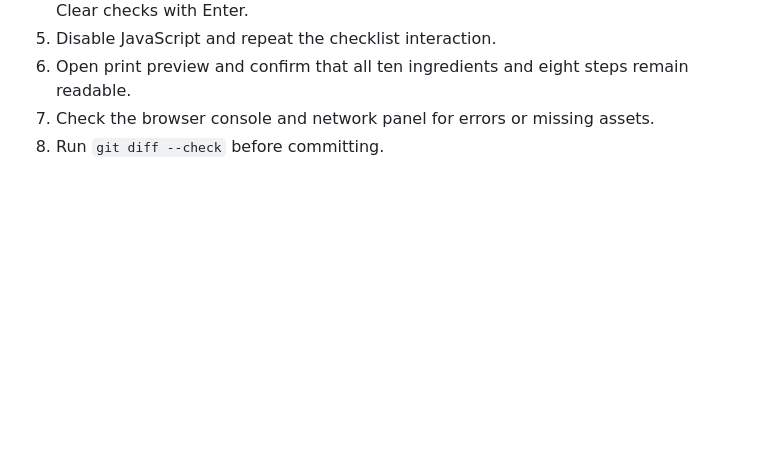
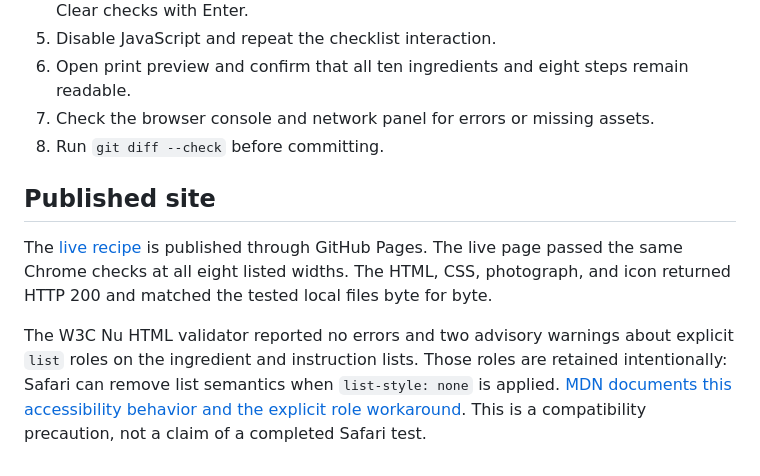
Before and after one commit to kennethyeaher/uglyPageCute, a Markdown page: docs/design-notes.md, the part around the change. Rendered like a GitHub page; blank space fills up the shorter version.

Commit message:
Add live site link and publication checks

```diff
--- a/docs/design-notes.md
+++ b/docs/design-notes.md
@@ -71,3 +71,9 @@ These are text contrast measurements, not a claim of complete WCAG conformance.
 6. Open print preview and confirm that all ten ingredients and eight steps remain readable.
 7. Check the browser console and network panel for errors or missing assets.
 8. Run `git diff --check` before committing.
+
+## Published site
+
+The [live recipe](https://kennethyeaher.github.io/uglyPageCute/) is published through GitHub Pages. The live page passed the same Chrome checks at all eight listed widths. The HTML, CSS, photograph, and icon returned HTTP 200 and matched the tested local files byte for byte.
+
+The W3C Nu HTML validator reported no errors and two advisory warnings about explicit `list` roles on the ingredient and instruction lists. Those roles are retained intentionally: Safari can remove list semantics when `list-style: none` is applied. [MDN documents this accessibility behavior and the explicit role workaround](https://developer.mozilla.org/en-US/docs/Web/CSS/list-style#accessibility). This is a compatibility precaution, not a claim of a completed Safari test.
```
Also changed, not shown: README.md (+2 -0 lines).
